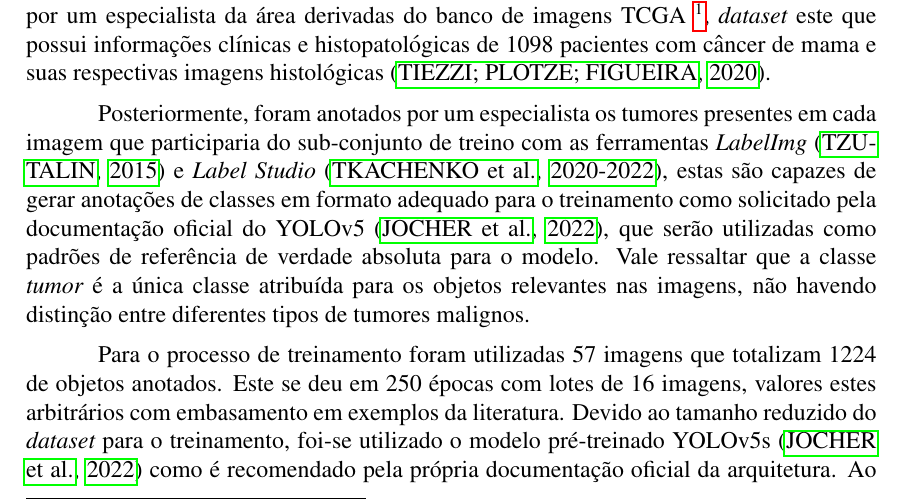
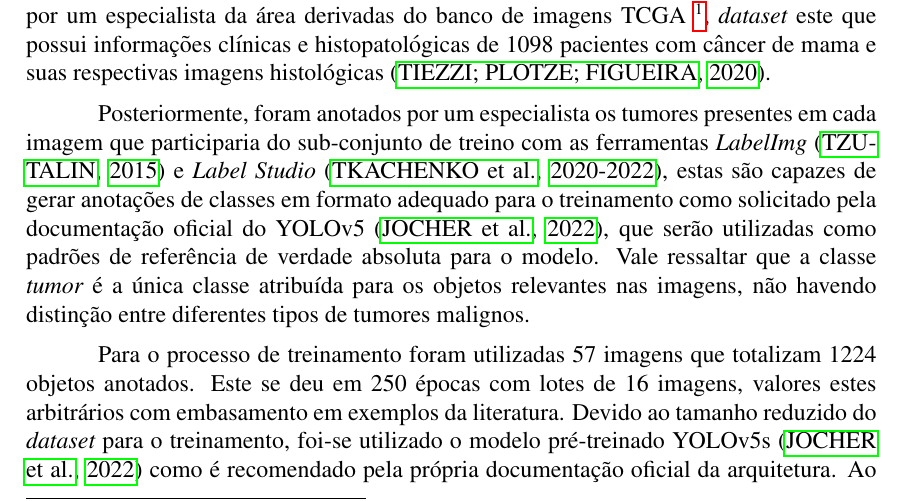
Before and after one commit to brenozuko/artigo_worktec, a LaTeX paper (main.tex): part of page 6 of 10, cut so that both start at the same text. Compiled offline with pdfLaTeX.

Commit message:
Corrige erro de digitação

```diff
--- a/main.tex
+++ b/main.tex
@@ -154,7 +154,7 @@ Para concepção do modelo de detecção, utilizou-se uma seleção de imagens o
 
 Posteriormente, foram anotados por um especialista os tumores presentes em cada imagem que participaria do sub-conjunto de treino com as ferramentas {\it LabelImg} \cite{tzutalin2015labelimg} e {\it Label Studio} \cite{labelStudio}, estas são capazes de gerar anotações de classes em formato adequado para o treinamento como solicitado pela documentação oficial do YOLOv5 \cite{glenn_jocher_2022}, que serão utilizadas como padrões de referência de verdade absoluta para o modelo. Vale ressaltar que a classe {\it tumor} é a única classe atribuída para os objetos relevantes nas imagens, não havendo distinção entre diferentes tipos de tumores malignos.
 
-Para o processo de treinamento foram utilizadas 57 imagens que totalizam 1224 de objetos anotados. Este se deu em 250 épocas com lotes de 16 imagens, valores estes arbitrários com embasamento em exemplos da literatura. Devido ao tamanho reduzido do {\it dataset} para o treinamento, foi-se utilizado o modelo pré-treinado YOLOv5s \cite{glenn_jocher_2022} como é recomendado pela própria documentação oficial da arquitetura. Ao completar-se o processo, é gerado o novo modelo com pesos atualizados que pode ser utilizado para a detecção de tumores malignos.
+Para o processo de treinamento foram utilizadas 57 imagens que totalizam 1224 objetos anotados. Este se deu em 250 épocas com lotes de 16 imagens, valores estes arbitrários com embasamento em exemplos da literatura. Devido ao tamanho reduzido do {\it dataset} para o treinamento, foi-se utilizado o modelo pré-treinado YOLOv5s \cite{glenn_jocher_2022} como é recomendado pela própria documentação oficial da arquitetura. Ao completar-se o processo, é gerado o novo modelo com pesos atualizados que pode ser utilizado para a detecção de tumores malignos.
 
 Ademais, realizou-se a execução do script de validação em 14 imagens do subconjunto destinado para essa finalidade, para se obter as métricas que compõem a performance do sistema. Por fim, foram executados alguns testes para verificar a eficácia de anotação do modelo de forma visual em imagens selecionadas arbitariamente. Todo o fluxo pode ser observado na Figura \ref{fig:methods}.
 
```
Also changed, not shown: main.pdf.
